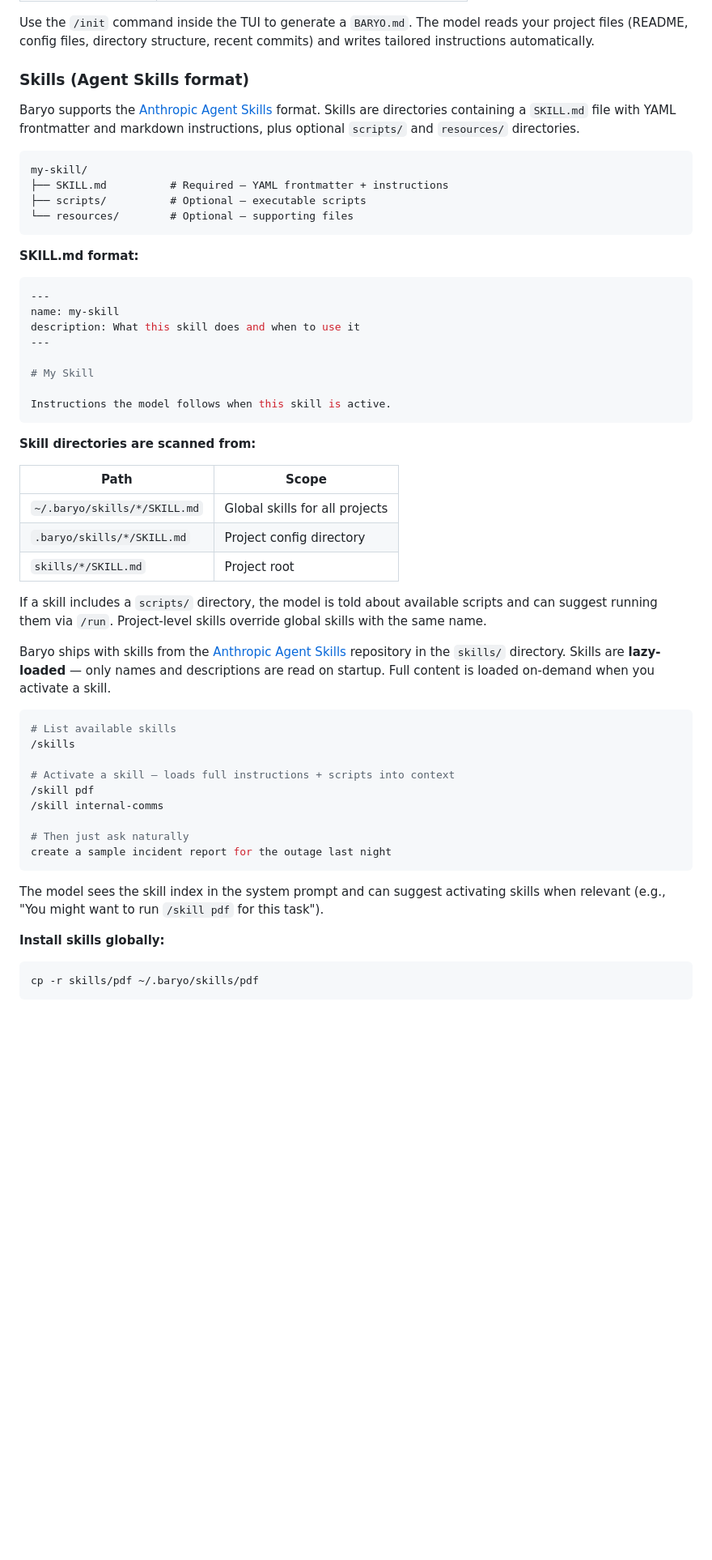
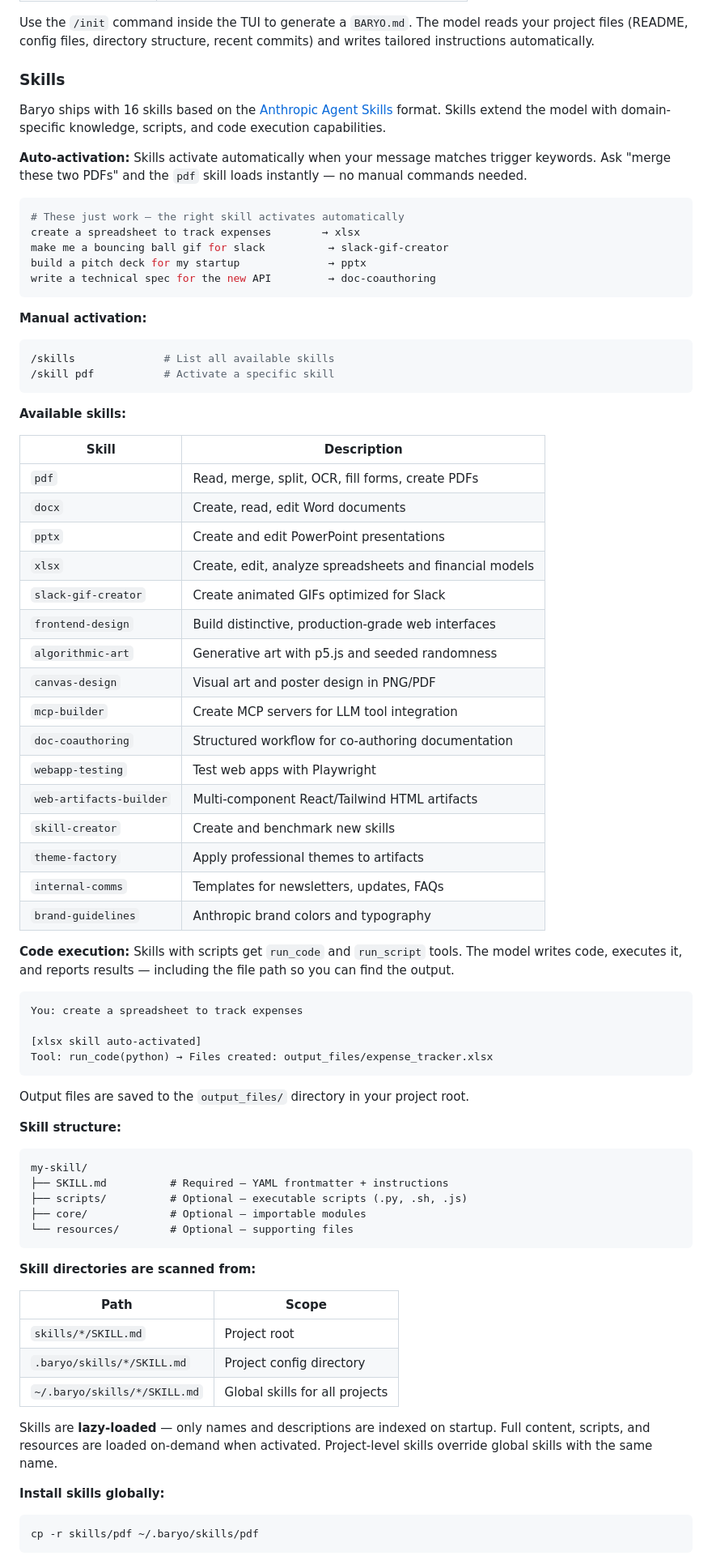
Before and after one commit to BaryoDev/Baryo.CLI, a Markdown page: README.md, the part around the change. Shown at 81% size. Rendered like a GitHub page; blank space fills up the shorter version.

Commit message:
Update README with skills documentation
Rewrite Skills section to cover auto-activation, code execution,
output file handling, and the full list of 16 available skills.

````diff
--- a/README.md
+++ b/README.md
@@ -535,55 +535,78 @@ Baryo checks these locations (all are optional, all found are combined):
 
 Use the `/init` command inside the TUI to generate a `BARYO.md`. The model reads your project files (README, config files, directory structure, recent commits) and writes tailored instructions automatically.
 
-### Skills (Agent Skills format)
+### Skills
 
-Baryo supports the [Anthropic Agent Skills](https://github.com/anthropics/skills) format. Skills are directories containing a `SKILL.md` file with YAML frontmatter and markdown instructions, plus optional `scripts/` and `resources/` directories.
+Baryo ships with 16 skills based on the [Anthropic Agent Skills](https://github.com/anthropics/skills) format. Skills extend the model with domain-specific knowledge, scripts, and code execution capabilities.
+
+**Auto-activation:** Skills activate automatically when your message matches trigger keywords. Ask "merge these two PDFs" and the `pdf` skill loads instantly — no manual commands needed.
+
+```bash
+# These just work — the right skill activates automatically
+create a spreadsheet to track expenses        → xlsx
+make me a bouncing ball gif for slack          → slack-gif-creator
+build a pitch deck for my startup              → pptx
+write a technical spec for the new API         → doc-coauthoring
+```
+
+**Manual activation:**
+
+```bash
+/skills              # List all available skills
+/skill pdf           # Activate a specific skill
+```
+
+**Available skills:**
+
+| Skill | Description |
+|-------|-------------|
+| `pdf` | Read, merge, split, OCR, fill forms, create PDFs |
+| `docx` | Create, read, edit Word documents |
+| `pptx` | Create and edit PowerPoint presentations |
+| `xlsx` | Create, edit, analyze spreadsheets and financial models |
+| `slack-gif-creator` | Create animated GIFs optimized for Slack |
+| `frontend-design` | Build distinctive, production-grade web interfaces |
+| `algorithmic-art` | Generative art with p5.js and seeded randomness |
+| `canvas-design` | Visual art and poster design in PNG/PDF |
+| `mcp-builder` | Create MCP servers for LLM tool integration |
+| `doc-coauthoring` | Structured workflow for co-authoring documentation |
+| `webapp-testing` | Test web apps with Playwright |
+| `web-artifacts-builder` | Multi-component React/Tailwind HTML artifacts |
+| `skill-creator` | Create and benchmark new skills |
+| `theme-factory` | Apply professional themes to artifacts |
+| `internal-comms` | Templates for newsletters, updates, FAQs |
+| `brand-guidelines` | Anthropic brand colors and typography |
+
+**Code execution:** Skills with scripts get `run_code` and `run_script` tools. The model writes code, executes it, and reports results — including the file path so you can find the output.
+
+```
+You: create a spreadsheet to track expenses
+
+[xlsx skill auto-activated]
+Tool: run_code(python) → Files created: output_files/expense_tracker.xlsx
+```
+
+Output files are saved to the `output_files/` directory in your project root.
+
+**Skill structure:**
 
 ```
 my-skill/
 ├── SKILL.md          # Required — YAML frontmatter + instructions
-├── scripts/          # Optional — executable scripts
+├── scripts/          # Optional — executable scripts (.py, .sh, .js)
+├── core/             # Optional — importable modules
 └── resources/        # Optional — supporting files
-```
-
-**SKILL.md format:**
-
-```yaml
----
-name: my-skill
-description: What this skill does and when to use it
----
-
-# My Skill
-
-Instructions the model follows when this skill is active.
 ```
 
 **Skill directories are scanned from:**
 
 | Path | Scope |
 |------|-------|
+| `skills/*/SKILL.md` | Project root |
+| `.baryo/skills/*/SKILL.md` | Project config directory |
 | `~/.baryo/skills/*/SKILL.md` | Global skills for all projects |
-| `.baryo/skills/*/SKILL.md` | Project config directory |
-| `skills/*/SKILL.md` | Project root |
 
-If a skill includes a `scripts/` directory, the model is told about available scripts and can suggest running them via `/run`. Project-level skills override global skills with the same name.
-
-Baryo ships with skills from the [Anthropic Agent Skills](https://github.com/anthropics/skills) repository in the `skills/` directory. Skills are **lazy-loaded** — only names and descriptions are read on startup. Full content is loaded on-demand when you activate a skill.
-
-```bash
-# List available skills
-/skills
-
-# Activate a skill — loads full instructions + scripts into context
-/skill pdf
-/skill internal-comms
-
-# Then just ask naturally
-create a sample incident report for the outage last night
-```
-
-The model sees the skill index in the system prompt and can suggest activating skills when relevant (e.g., "You might want to run `/skill pdf` for this task").
+Skills are **lazy-loaded** — only names and descriptions are indexed on startup. Full content, scripts, and resources are loaded on-demand when activated. Project-level skills override global skills with the same name.
 
 **Install skills globally:**
 
````
